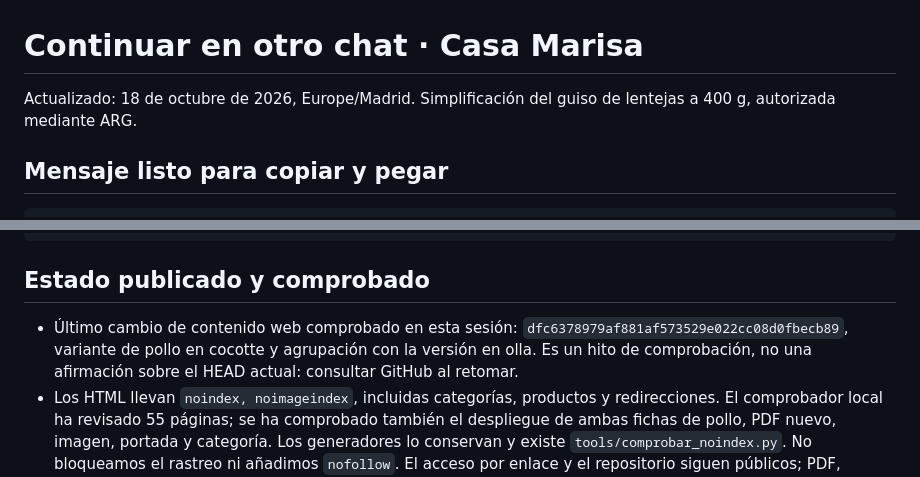
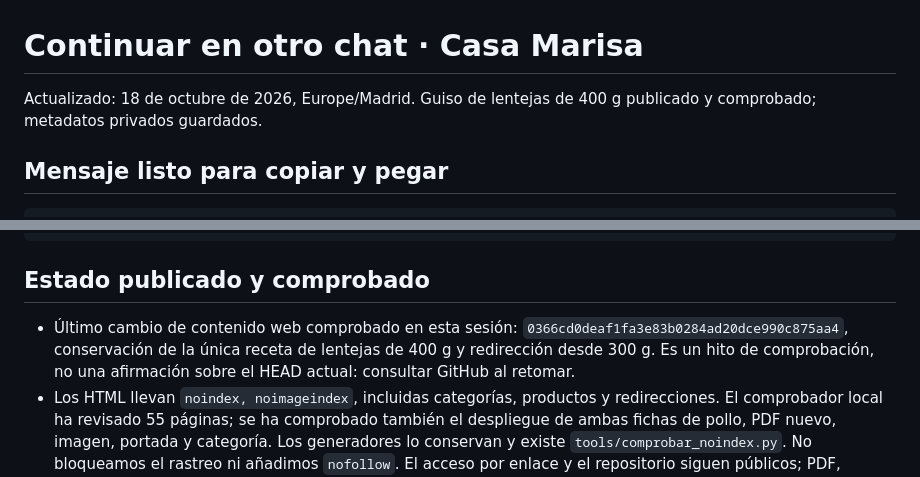
Before and after one commit to fucolin/recetario, a Markdown page: CONTINUAR_EN_OTRO_CHAT.md, 2 parts joined by grey strips. Rendered like a GitHub page.

Commit message:
Registra comprobación web y seguimiento privado de las lentejas de 400 g

```diff
--- a/CONTINUAR_EN_OTRO_CHAT.md
+++ b/CONTINUAR_EN_OTRO_CHAT.md
@@ -1,6 +1,6 @@
 # Continuar en otro chat · Casa Marisa
 
-Actualizado: 18 de octubre de 2026, Europe/Madrid. Simplificación del guiso de lentejas a 400 g, autorizada mediante ARG.
+Actualizado: 18 de octubre de 2026, Europe/Madrid. Guiso de lentejas de 400 g publicado y comprobado; metadatos privados guardados.
 
 ## Mensaje listo para copiar y pegar
 
@@ -23,7 +23,7 @@ Retoma el estado y los pendientes de este archivo, comprobando qué está public
 
 ## Estado publicado y comprobado
 
-- Último cambio de contenido web comprobado en esta sesión: `dfc6378979af881af573529e022cc08d0fbecb89`, variante de pollo en cocotte y agrupación con la versión en olla. Es un hito de comprobación, no una afirmación sobre el HEAD actual: consultar GitHub al retomar.
+- Último cambio de contenido web comprobado en esta sesión: `0366cd0deaf1fa3e83b0284ad20dce990c875aa4`, conservación de la única receta de lentejas de 400 g y redirección desde 300 g. Es un hito de comprobación, no una afirmación sobre el HEAD actual: consultar GitHub al retomar.
 - Los HTML llevan `noindex, noimageindex`, incluidas categorías, productos y redirecciones. El comprobador local ha revisado 55 páginas; se ha comprobado también el despliegue de ambas fichas de pollo, PDF nuevo, imagen, portada y categoría. Los generadores lo conservan y existe `tools/comprobar_noindex.py`. No bloqueamos el rastreo ni añadimos `nofollow`. El acceso por enlace y el repositorio siguen públicos; PDF, maestros y recursos directos no quedan excluidos por esta etiqueta HTML. Detalle en «Buscadores y alcance» de la referencia.
 - Las cinco fichas importadas de Eva están terminadas y conservan NUEVA: potaje de bacalao, ensaladilla, fajitas de salmón, ensalada de lentejas con salmón y pepino, y fajita de francesa y pavo.
 - «Menestra guisada» se incorpora como receta de Marisa, categoría Vegetales, con NUEVA en portada y categoría; sustituye la prevista «Menestra» y enlaza desde la comida del lunes. Sofrito acordado de 10 min (8 de cebolla y 2 de ajo), tabla en escritorio y pasos abiertos en móvil, PDF A4 con tabla. El relato oral se conserva separado; no hay manuscrito.
```
Also changed, not shown: other parts of CONTINUAR_EN_OTRO_CHAT.md (+1 -1 lines).
